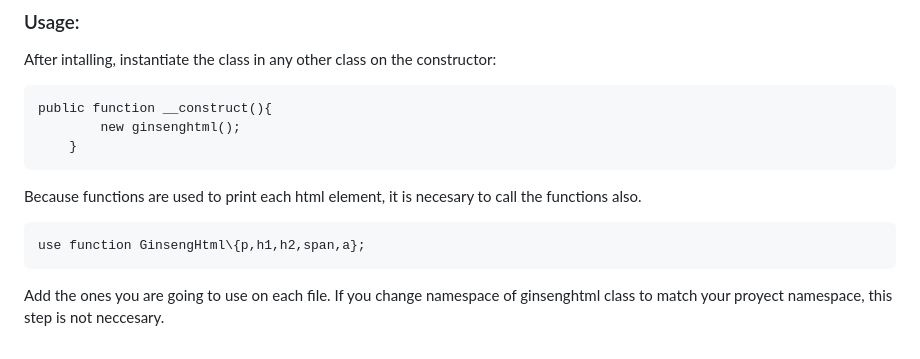
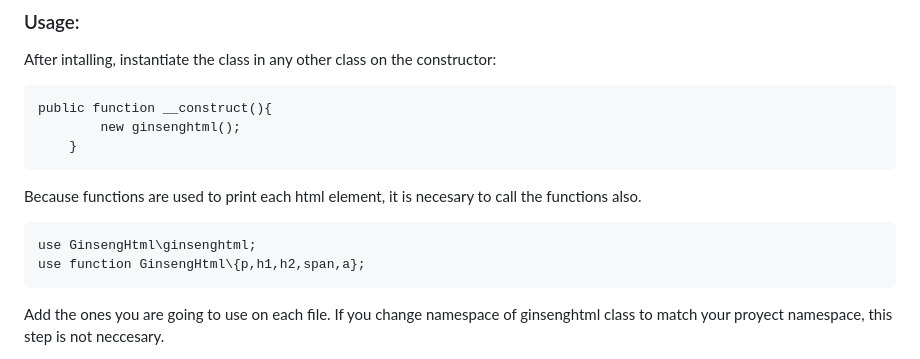
Before and after one commit to sebastopolys/GinsengHtml, a Markdown page: README.md, the part around the change. Drawn GitHub-style.

````diff
--- a/README.md
+++ b/README.md
@@ -20,6 +20,7 @@ public function __construct(){
 ```
 Because functions are used to print each html element, it is necesary to call the functions also.
 ```
+use GinsengHtml\ginsenghtml;
 use function GinsengHtml\{p,h1,h2,span,a};
 ```
 Add the ones you are going to use on each file.
````
